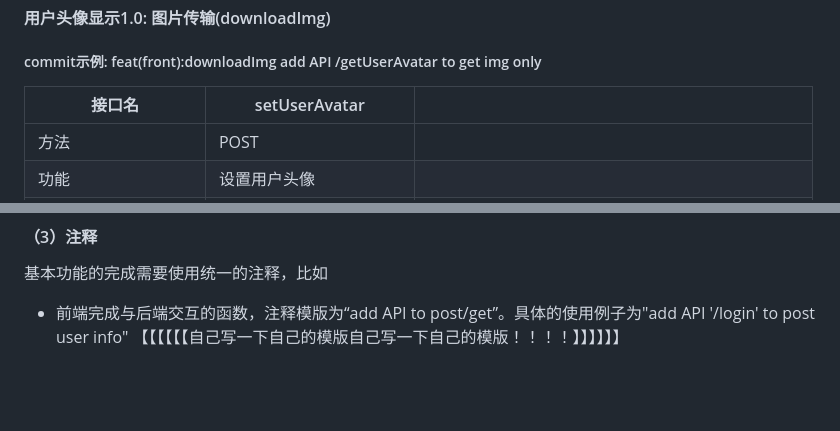
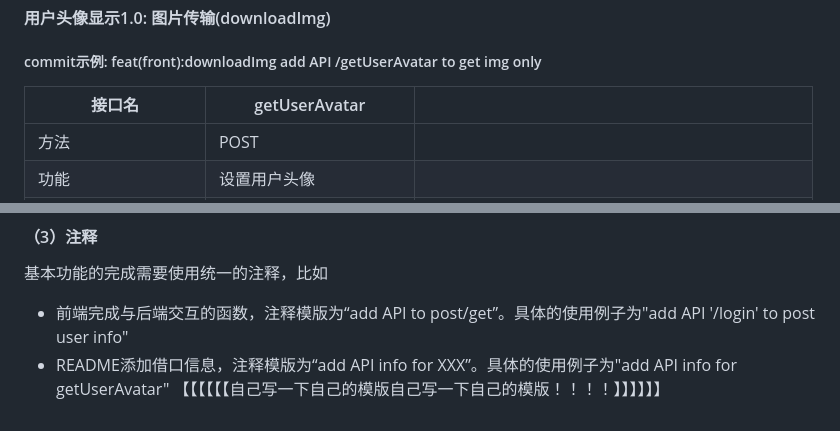
Before and after one commit to Suzyyy207/online-shop, a Markdown page: README.md, 2 parts joined by grey strips. GitHub-like rendering; blank space fills up the shorter version.

Commit message:
add API info for getUserAvatar

```diff
--- a/README.md
+++ b/README.md
@@ -30,7 +30,7 @@
 #### 用户头像显示1.0: 图片传输(downloadImg)
 ##### commit示例: feat(front):downloadImg add API /getUserAvatar to get img only
 
-|    接口名    |  setUserAvatar  |    |
+|    接口名    |  getUserAvatar  |    |
 | ---------- | ---------- | -------- |
 |  方法  |  POST  |    |
 |  功能  |  设置用户头像  |    |
@@ -78,4 +78,5 @@
 #### （3）注释
 基本功能的完成需要使用统一的注释，比如
 - 前端完成与后端交互的函数，注释模版为“add API to post/get”。具体的使用例子为"add API '/login' to post user info"
+- README添加借口信息，注释模版为“add API info for XXX”。具体的使用例子为"add API info for getUserAvatar"
 【【【【【【自己写一下自己的模版自己写一下自己的模版！！！！】】】】】】
```
